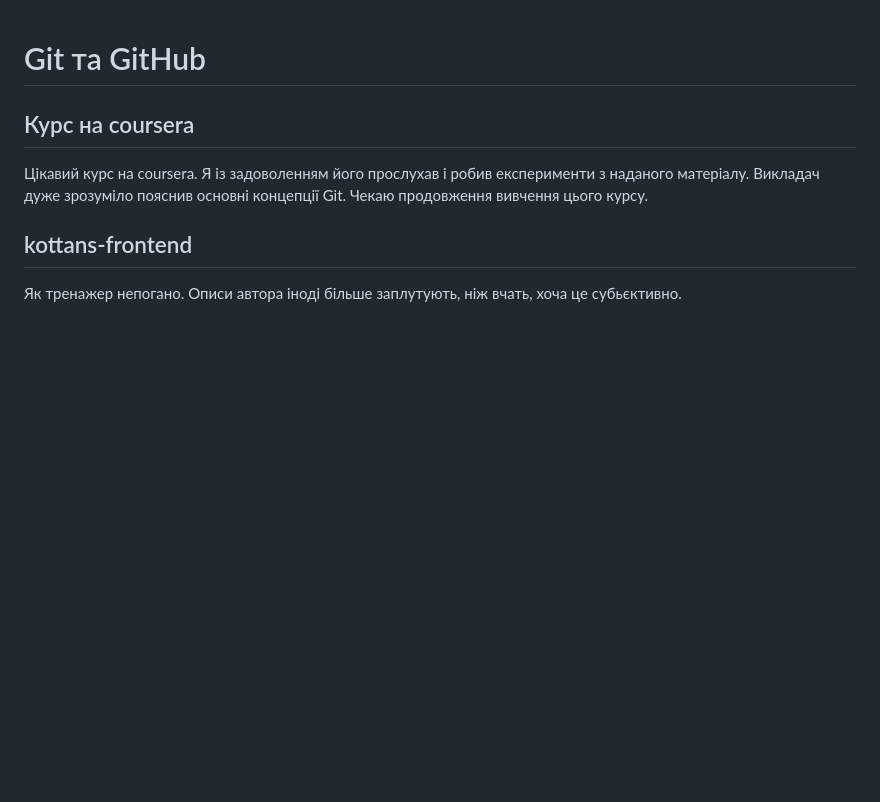
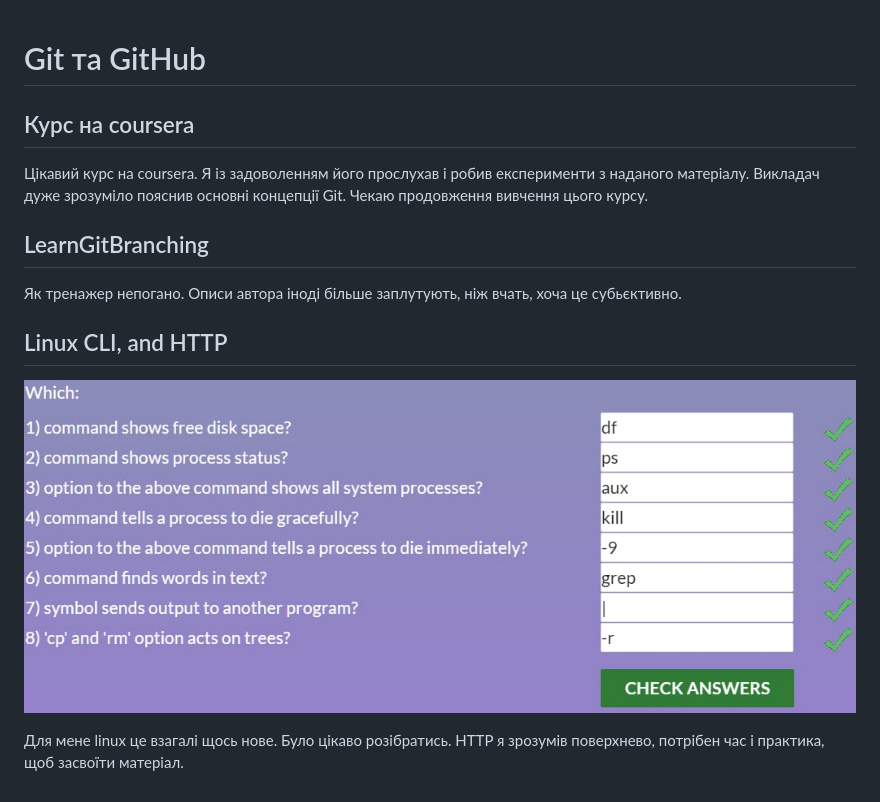
Before and after one commit to AndrewPechnikov/kottans-frontend, a Markdown page: README.md, the part around the change. GitHub-like rendering; pictures changed too: task_linux_cli/photo_2022-08-02_05-07-56.jpg (added); blank space fills up the shorter version.

Commit message:
Linux, Command Line, HTTP Tools -- DONE

```diff
--- a/README.md
+++ b/README.md
@@ -1,5 +1,15 @@
 # Git та GitHub
+
 ## Курс на coursera
+
 Цікавий курс на coursera. Я із задоволенням його прослухав і робив експерименти з наданого матеріалу. Викладач дуже зрозуміло пояснив основні концепції Git. Чекаю продовження вивчення цього курсу.
-## kottans-frontend
+
+## LearnGitBranching
+
 Як тренажер непогано. Описи автора іноді більше заплутують, ніж вчать, хоча це субьєктивно.
+
+## Linux CLI, and HTTP
+
+![Альтернативный текст](/task_linux_cli/photo_2022-08-02_05-07-56.jpg)
+
+Для мене linux це взагалі щось нове. Було цікаво розібратись. HTTP я зрозумів поверхнево, потрібен час і практика, щоб засвоїти матеріал.
```
